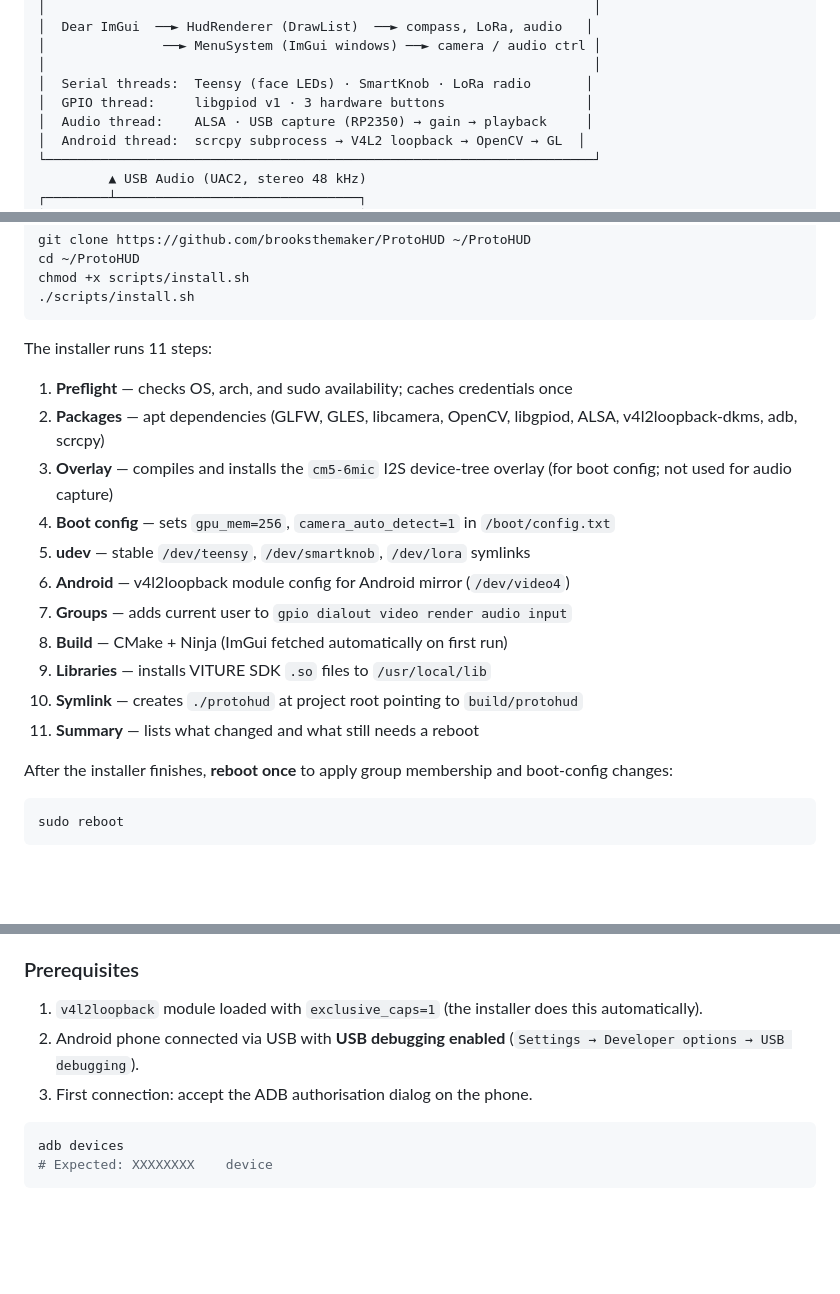
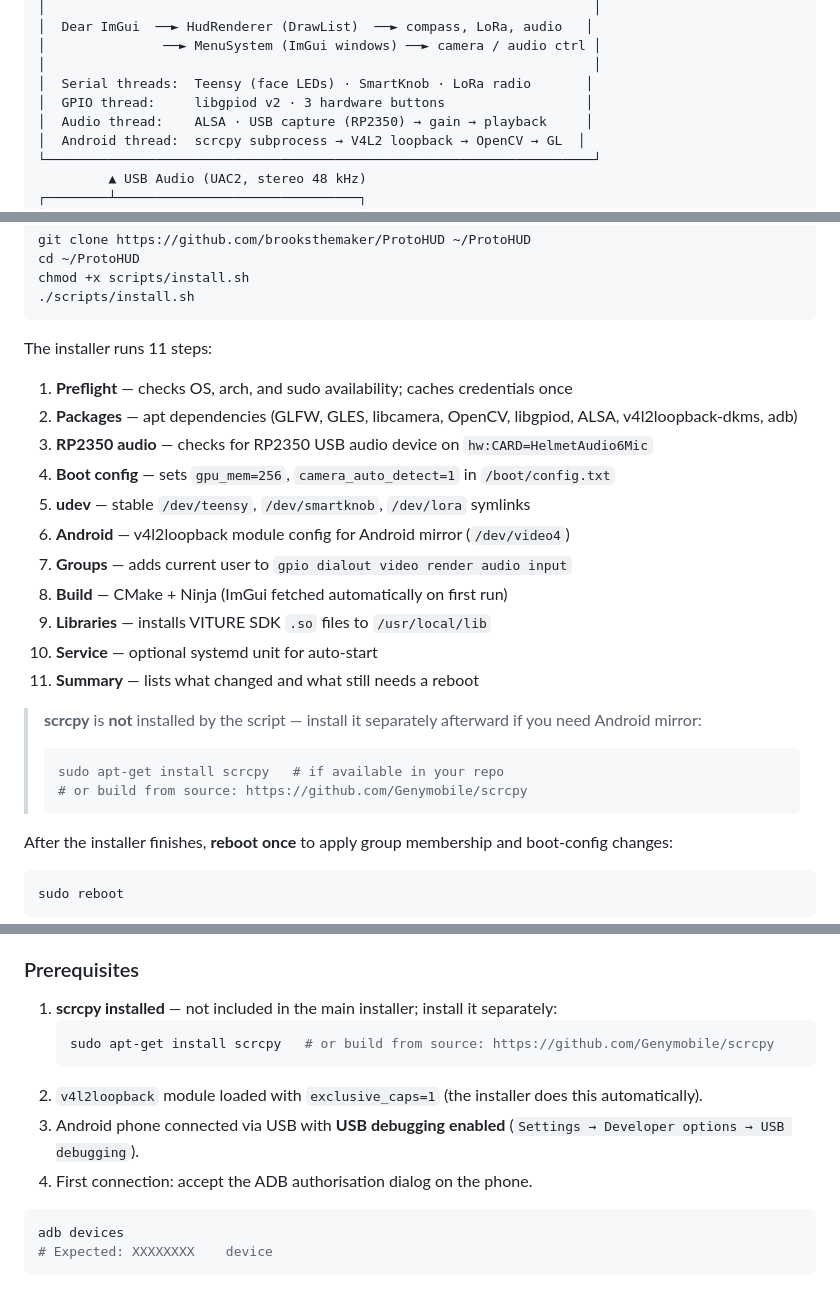
Before and after one commit to brooksthemaker/ProtoHUD, a Markdown page: README.md, 3 parts joined by grey strips. Rendered like a GitHub page; blank space fills up the shorter version.

Commit message:
Update README: scrcpy separate install, libgpiod v2, correct step list
- Quick Start: remove scrcpy from installer step 2 package list; add
  callout box explaining scrcpy must be installed separately
- Correct installer step list to match current script (steps 3/10/11
  were mis-described after earlier changes)
- Android Mirror prerequisites: add scrcpy as explicit step 1
- Health check table: note scrcpy is optional and installed separately
- Architecture diagram + project structure: libgpiod v1 → v2

Co-Authored-By: Claude Sonnet 4.6 <noreply@anthropic.com>

````diff
--- a/README.md
+++ b/README.md
@@ -45,7 +45,7 @@ Audio capture and all DSP (beamforming, noise suppression, direction-of-arrival)
 │               ──► MenuSystem (ImGui windows) ──► camera / audio ctrl │
 │                                                                      │
 │  Serial threads:  Teensy (face LEDs) · SmartKnob · LoRa radio       │
-│  GPIO thread:     libgpiod v1 · 3 hardware buttons                  │
+│  GPIO thread:     libgpiod v2 · 3 hardware buttons                  │
 │  Audio thread:    ALSA · USB capture (RP2350) → gain → playback     │
 │  Android thread:  scrcpy subprocess → V4L2 loopback → OpenCV → GL  │
 └──────────────────────────────────────────────────────────────────────┘
@@ -278,16 +278,22 @@ chmod +x scripts/install.sh
 
 The installer runs 11 steps:
 1. **Preflight** — checks OS, arch, and sudo availability; caches credentials once
-2. **Packages** — apt dependencies (GLFW, GLES, libcamera, OpenCV, libgpiod, ALSA, v4l2loopback-dkms, adb, scrcpy)
-3. **Overlay** — compiles and installs the `cm5-6mic` I2S device-tree overlay (for boot config; not used for audio capture)
+2. **Packages** — apt dependencies (GLFW, GLES, libcamera, OpenCV, libgpiod, ALSA, v4l2loopback-dkms, adb)
+3. **RP2350 audio** — checks for RP2350 USB audio device on `hw:CARD=HelmetAudio6Mic`
 4. **Boot config** — sets `gpu_mem=256`, `camera_auto_detect=1` in `/boot/config.txt`
 5. **udev** — stable `/dev/teensy`, `/dev/smartknob`, `/dev/lora` symlinks
 6. **Android** — v4l2loopback module config for Android mirror (`/dev/video4`)
 7. **Groups** — adds current user to `gpio dialout video render audio input`
 8. **Build** — CMake + Ninja (ImGui fetched automatically on first run)
 9. **Libraries** — installs VITURE SDK `.so` files to `/usr/local/lib`
-10. **Symlink** — creates `./protohud` at project root pointing to `build/protohud`
+10. **Service** — optional systemd unit for auto-start
 11. **Summary** — lists what changed and what still needs a reboot
+
+> **scrcpy** is **not** installed by the script — install it separately afterward if you need Android mirror:
+> ```bash
+> sudo apt-get install scrcpy   # if available in your repo
+> # or build from source: https://github.com/Genymobile/scrcpy
+> ```
 
 After the installer finishes, **reboot once** to apply group membership and boot-config changes:
 
@@ -542,9 +548,13 @@ Streams an Android device screen into a portrait overlay in the HUD using **scrc
 
 ### Prerequisites
 
-1. `v4l2loopback` module loaded with `exclusive_caps=1` (the installer does this automatically).
-2. Android phone connected via USB with **USB debugging enabled** (`Settings → Developer options → USB debugging`).
-3. First connection: accept the ADB authorisation dialog on the phone.
+1. **scrcpy installed** — not included in the main installer; install it separately:
+   ```bash
+   sudo apt-get install scrcpy   # or build from source: https://github.com/Genymobile/scrcpy
+   ```
+2. `v4l2loopback` module loaded with `exclusive_caps=1` (the installer does this automatically).
+3. Android phone connected via USB with **USB debugging enabled** (`Settings → Developer options → USB debugging`).
+4. First connection: accept the ADB authorisation dialog on the phone.
 
 ```bash
 adb devices
````
Also changed, not shown: other parts of README.md (+2 -2 lines).
